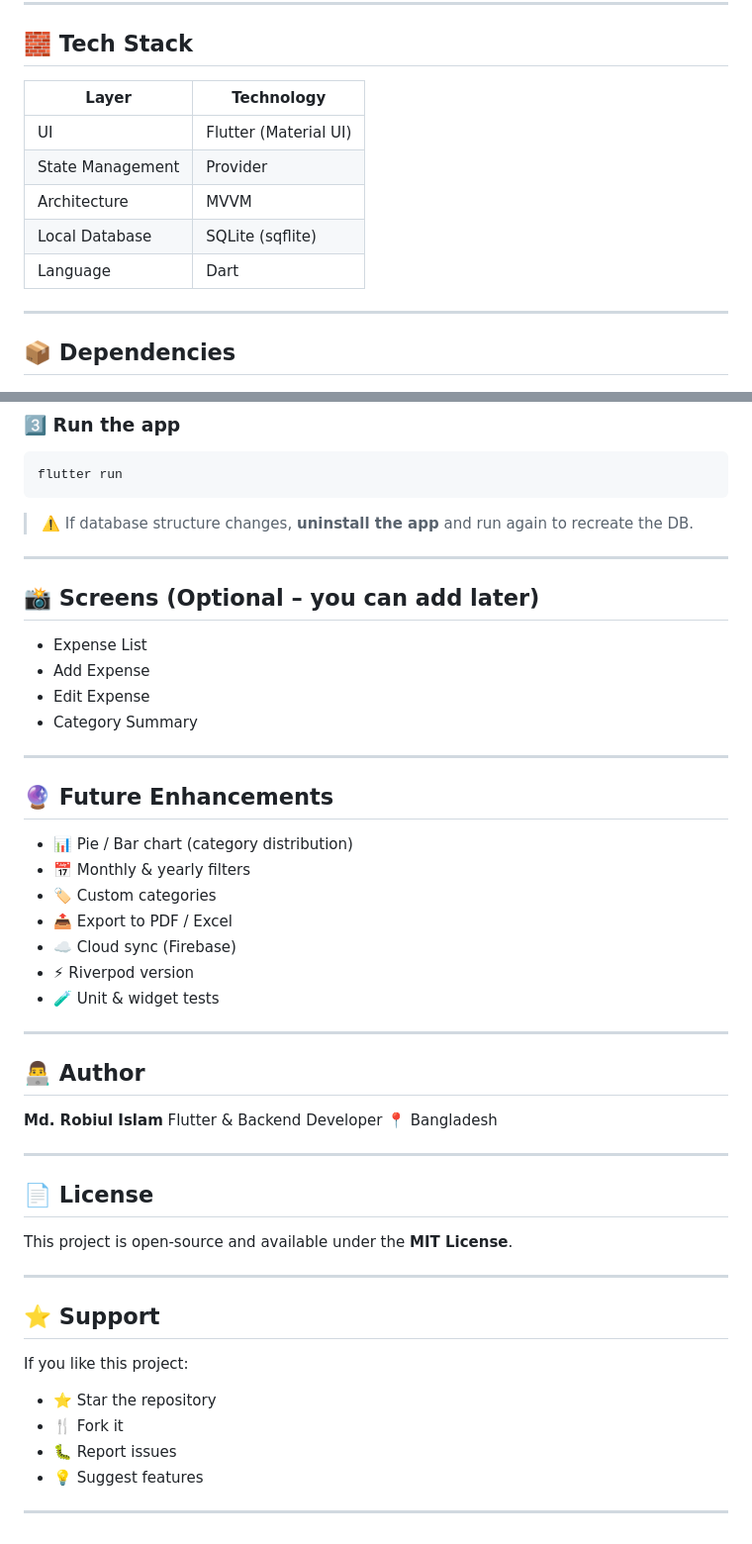
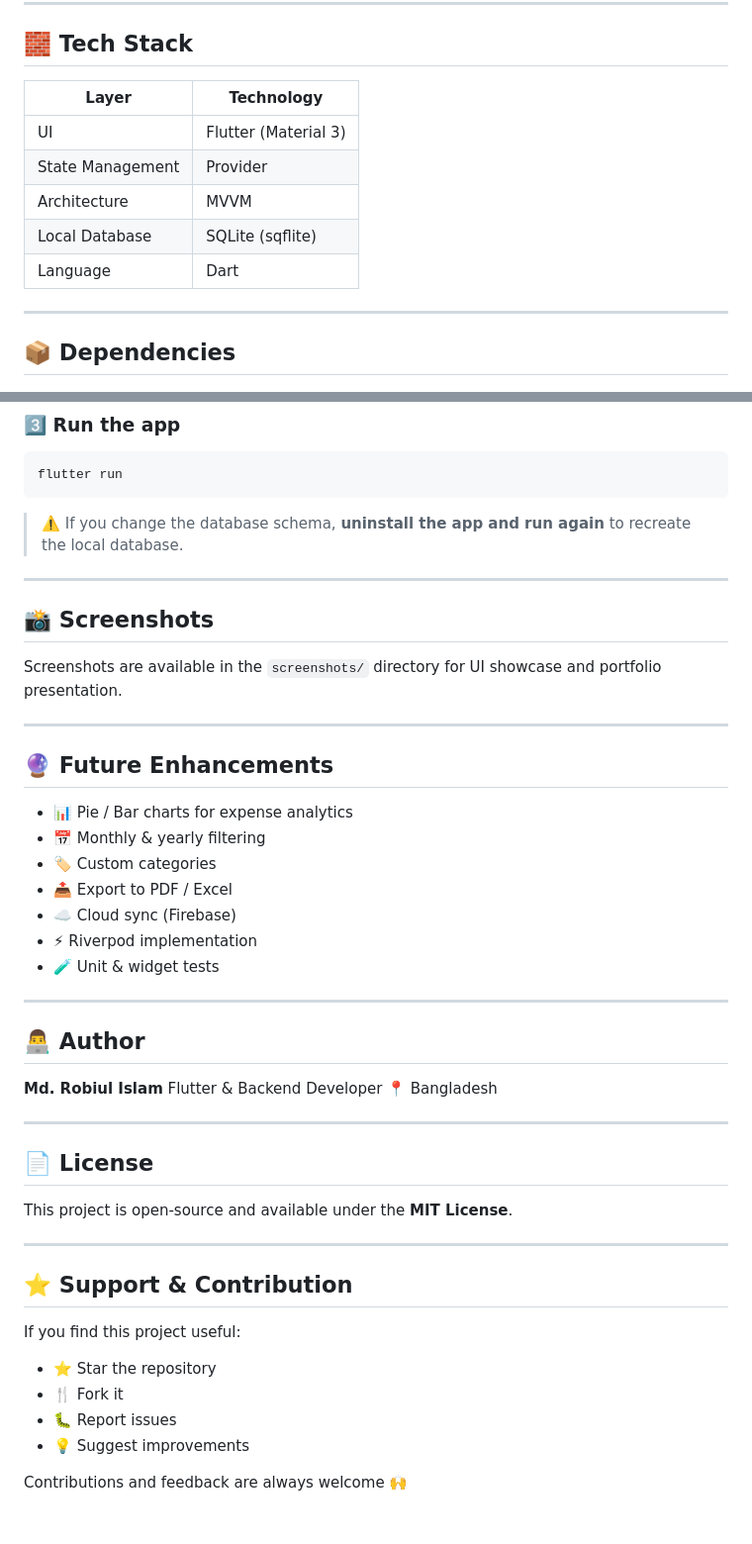
Before and after one commit to Robiul13/expense_tracker, a Markdown page: README.md, 2 parts joined by grey strips. Shown at 99% size. Rendered like a GitHub page.

````diff
--- a/README.md
+++ b/README.md
@@ -69,13 +81,13 @@ lib/
 
 ## 🧱 Tech Stack
 
-| Layer            | Technology            |
-| ---------------- | --------------------- |
-| UI               | Flutter (Material UI) |
-| State Management | Provider              |
-| Architecture     | MVVM                  |
-| Local Database   | SQLite (sqflite)      |
-| Language         | Dart                  |
+| Layer            | Technology           |
+| ---------------- | -------------------- |
+| UI               | Flutter (Material 3) |
+| State Management | Provider             |
+| Architecture     | MVVM                 |
+| Local Database   | SQLite (sqflite)     |
+| Language         | Dart                 |
 
 ---
 
@@ -137,27 +149,24 @@ flutter pub get
 flutter run
 ```
 
-> ⚠️ If database structure changes, **uninstall the app** and run again to recreate the DB.
+> ⚠️ If you change the database schema, **uninstall the app and run again** to recreate the local database.
 
 ---
 
-## 📸 Screens (Optional – you can add later)
+## 📸 Screenshots
 
-* Expense List
-* Add Expense
-* Edit Expense
-* Category Summary
+Screenshots are available in the `screenshots/` directory for UI showcase and portfolio presentation.
 
 ---
 
 ## 🔮 Future Enhancements
 
-* 📊 Pie / Bar chart (category distribution)
-* 📅 Monthly & yearly filters
+* 📊 Pie / Bar charts for expense analytics
+* 📅 Monthly & yearly filtering
 * 🏷 Custom categories
 * 📤 Export to PDF / Excel
 * ☁️ Cloud sync (Firebase)
-* ⚡ Riverpod version
+* ⚡ Riverpod implementation
 * 🧪 Unit & widget tests
 
 ---
@@ -176,13 +185,13 @@ This project is open-source and available under the **MIT License**.
 
 ---
 
-## ⭐ Support
+## ⭐ Support & Contribution
 
-If you like this project:
+If you find this project useful:
 
 * ⭐ Star the repository
 * 🍴 Fork it
 * 🐛 Report issues
-* 💡 Suggest features
+* 💡 Suggest improvements
 
----
+Contributions and feedback are always welcome 🙌
````
Also changed, not shown: other parts of README.md (+30 -18 lines).
